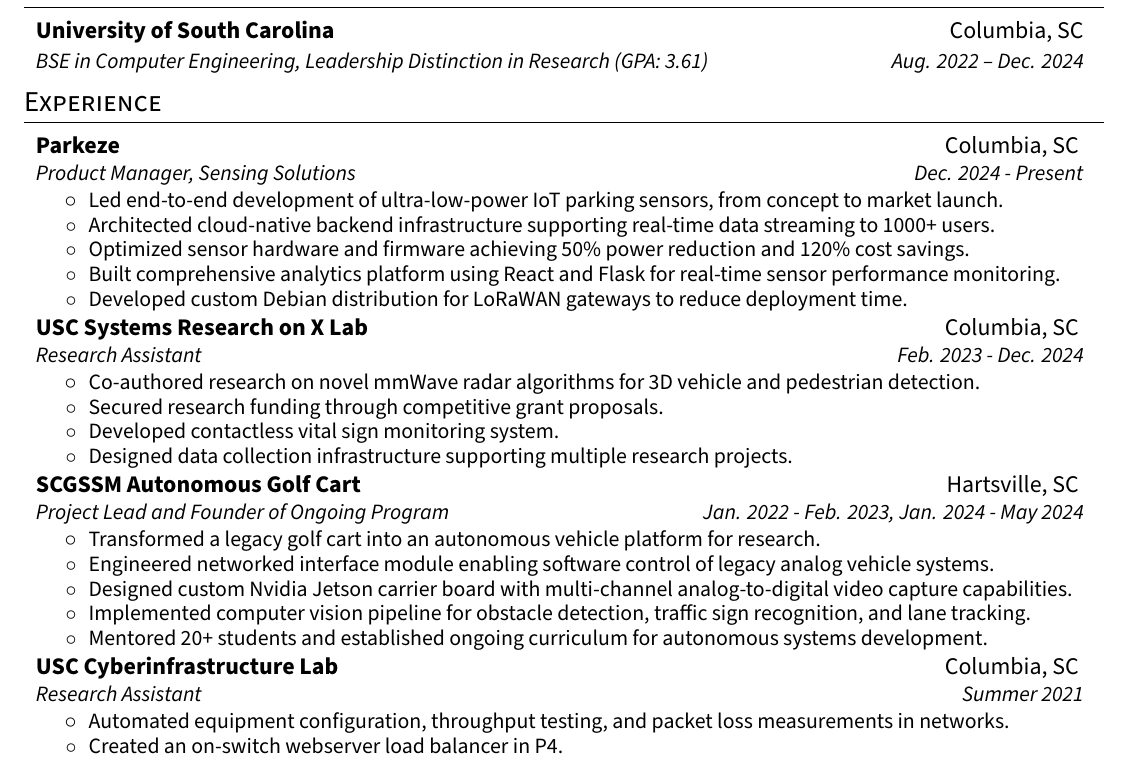
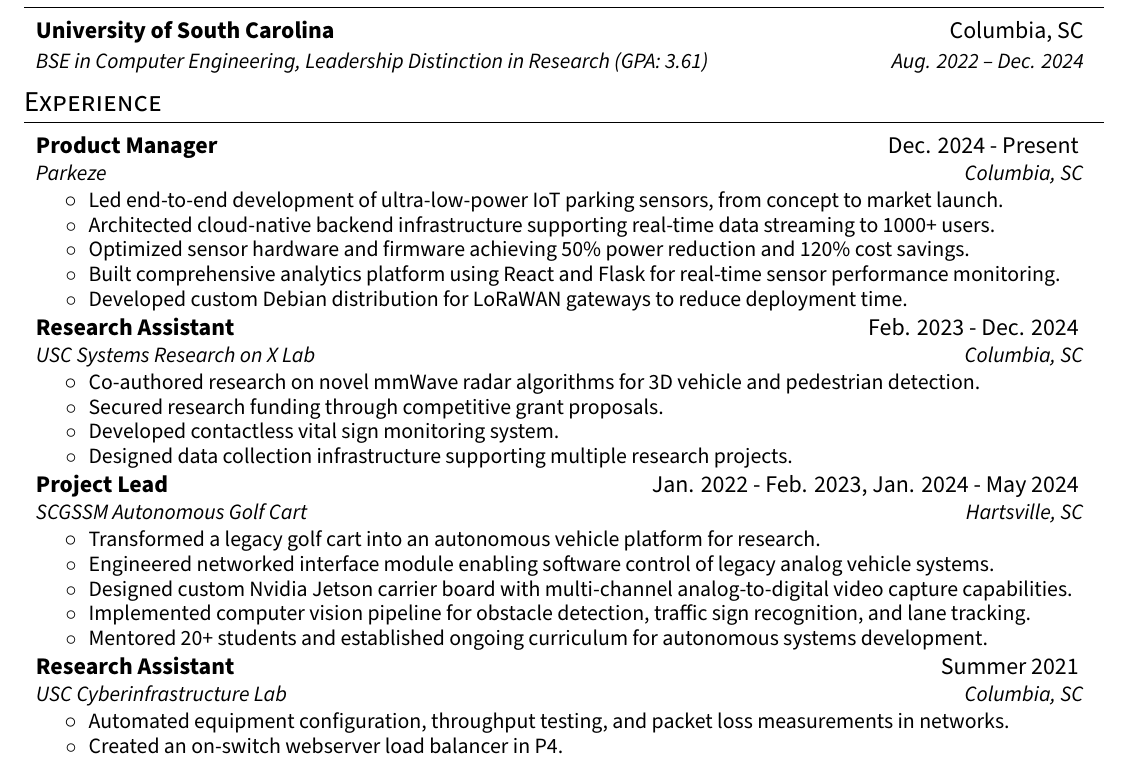
Before and after one commit to The1TrueJoe/The1TrueJoe, a LaTeX CV (resume.tex): part of the page, cut so that both start at the same text. Compiled offline with XeLaTeX.

Commit message:
adjust headings

```diff
--- a/resume.tex
+++ b/resume.tex
@@ -125,8 +125,8 @@
   \resumeSubHeadingListStart
 
     \resumeSubheading
+      {Product Manager}{Dec. 2024 - Present}
       {Parkeze}{Columbia, SC}
-      {Product Manager, Sensing Solutions}{Dec. 2024 - Present}
       \resumeItemListStart
         \resumeItemLine{Led end-to-end development of ultra-low-power IoT parking sensors, from concept to market launch.}
         \resumeItemLine{Architected cloud-native backend infrastructure supporting real-time data streaming to 1000+ users.}
@@ -136,8 +136,8 @@
       \resumeItemListEnd
 
     \resumeSubheading
+      {Research Assistant}{Feb. 2023 - Dec. 2024}
       {USC Systems Research on X Lab}{Columbia, SC}
-      {Research Assistant}{Feb. 2023 - Dec. 2024}
       \resumeItemListStart
         \resumeItemLine{Co-authored research on novel mmWave radar algorithms for 3D vehicle and pedestrian detection.}
         \resumeItemLine{Secured research funding through competitive grant proposals.}
@@ -146,8 +146,8 @@
       \resumeItemListEnd
 
     \resumeSubheading
+      {Project Lead}{Jan. 2022 - Feb. 2023, Jan. 2024 - May 2024}
       {SCGSSM Autonomous Golf Cart}{Hartsville, SC}
-      {Project Lead and Founder of Ongoing Program}{Jan. 2022 - Feb. 2023, Jan. 2024 - May 2024}
       \resumeItemListStart
         \resumeItemLine{Transformed a legacy golf cart into an autonomous vehicle platform for research.}
         \resumeItemLine{Engineered networked interface module enabling software control of legacy analog vehicle systems.}
@@ -157,8 +157,8 @@
       \resumeItemListEnd
 
     \resumeSubheading
+      {Research Assistant}{Summer 2021}
       {USC Cyberinfrastructure Lab}{Columbia, SC}
-      {Research Assistant}{Summer 2021}
       \resumeItemListStart
         \resumeItemLine{Automated equipment configuration, throughput testing, and packet loss measurements in networks.}
         \resumeItemLine{Created an on-switch webserver load balancer in P4.}
```
Also changed, not shown: resume.pdf.
